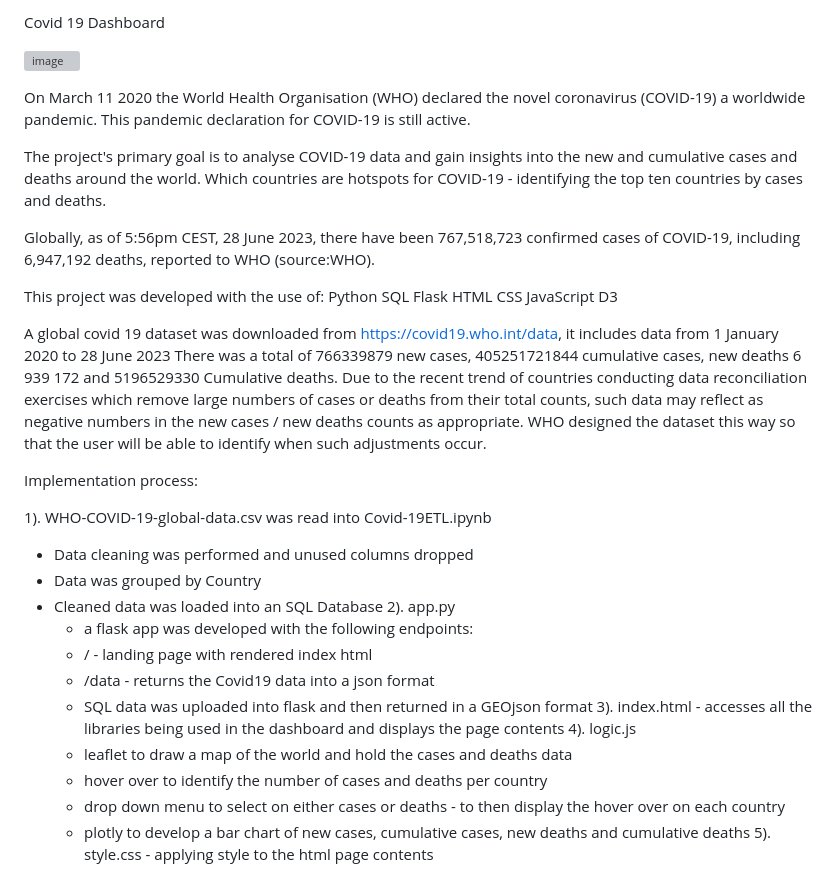
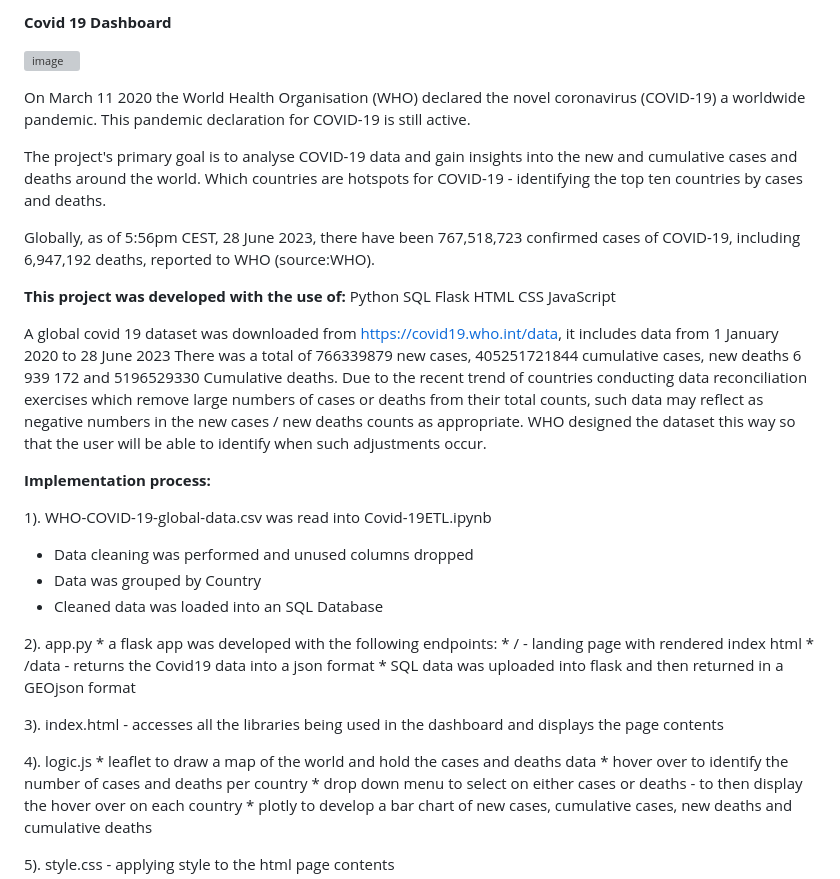
Before and after one commit to Anuja-y/Project-3, a Markdown page: README.md, the part around one of its changes. Drawn GitHub-style; grey boxes are pictures that could not be loaded.

```diff
--- a/README.md
+++ b/README.md
@@ -1,4 +1,4 @@
-Covid 19 Dashboard
+**Covid 19 Dashboard**
 
 
 ![image](https://github.com/RLButch/Group-3-project-Covid-19-analysis/assets/122842203/f1cc3cf8-16e4-45d8-aa1d-d8b8dc73bb12)
@@ -10,34 +10,37 @@ The project's primary goal is to analyse COVID-19  data and gain insights into t
 Globally, as of 5:56pm CEST, 28 June 2023, there have been 767,518,723 confirmed cases of COVID-19, including 6,947,192 deaths, reported to WHO (source:WHO).
 
 
-This project was developed with the use of:
+**This project was developed with the use of:**
 Python
 SQL
 Flask
 HTML
 CSS
 JavaScript
-D3
 
 A global covid 19 dataset was downloaded from https://covid19.who.int/data, it includes data from 1 January 2020 to 28 June 2023
 There was a total of 766339879 new cases, 405251721844 cumulative cases, new deaths 6 939 172 and 5196529330 Cumulative deaths. Due to the recent trend of countries conducting data reconciliation exercises which remove large numbers of cases or deaths from their total counts, such data may reflect as negative numbers in the new cases / new deaths counts as appropriate. WHO designed the dataset this way so that the user will be able to identify when such adjustments occur.
 
-Implementation process:
+**Implementation process:**
 
 1). WHO-COVID-19-global-data.csv was read into Covid-19ETL.ipynb
   * Data cleaning was performed and unused columns dropped
   * Data was grouped by Country
   * Cleaned data was loaded into an SQL Database
+
 2). app.py
     * a flask app was developed with the following endpoints:
     * / - landing page with rendered index html
     * /data - returns the Covid19 data into a json format
     *  SQL data was uploaded into flask and then returned in a GEOjson format
+
 3). index.html - accesses all the libraries being used in the dashboard and displays the page contents
+
 4). logic.js
     * leaflet to draw a map of the world and hold the cases and deaths data
     * hover over to identify the number of cases and deaths per country
     * drop down menu to select on either cases or deaths  - to then display the hover over on each country
     * plotly to develop a bar chart of new cases, cumulative cases, new deaths and cumulative deaths
+
 5). style.css - applying style to the html page contents
 
```
Also changed, not shown: other parts of README.md (+12 -1 lines), image-1.png (added), image-2.png (added), image-3.png (added), image.png (added), 1 other file.
